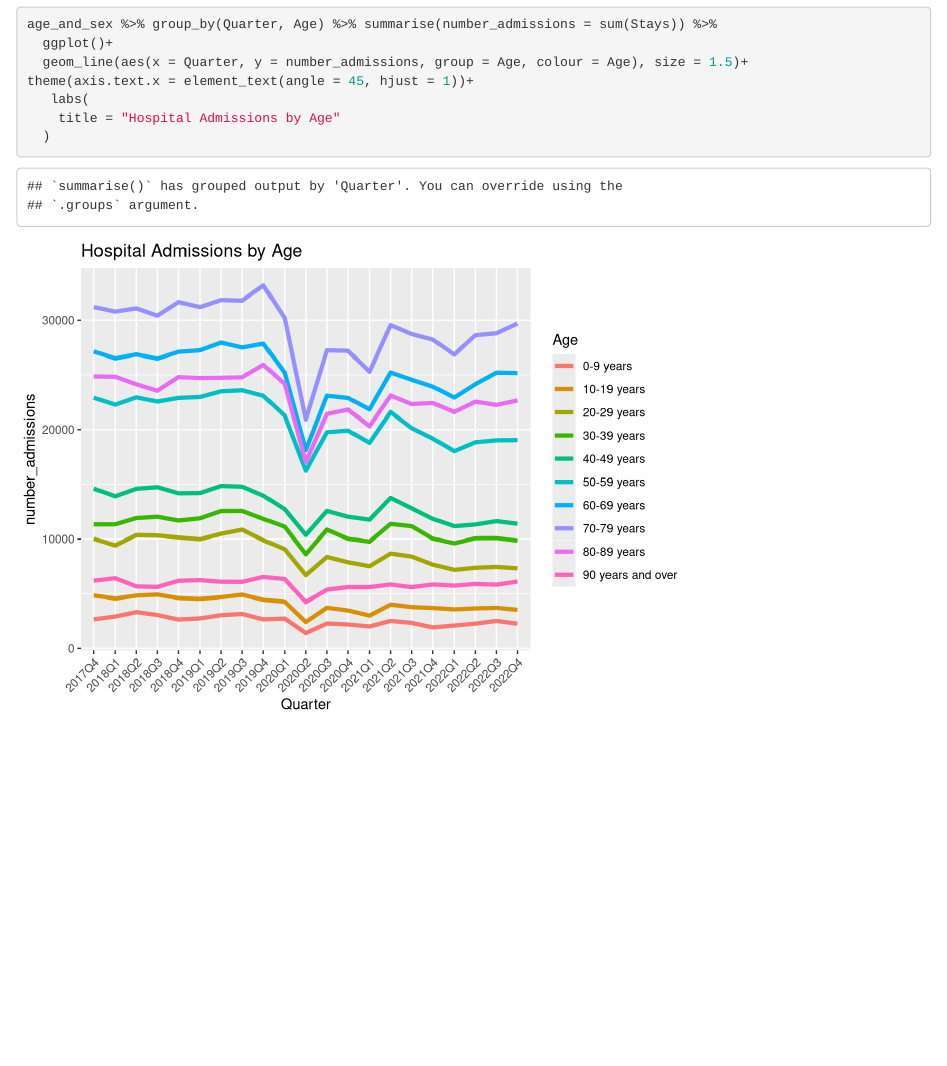
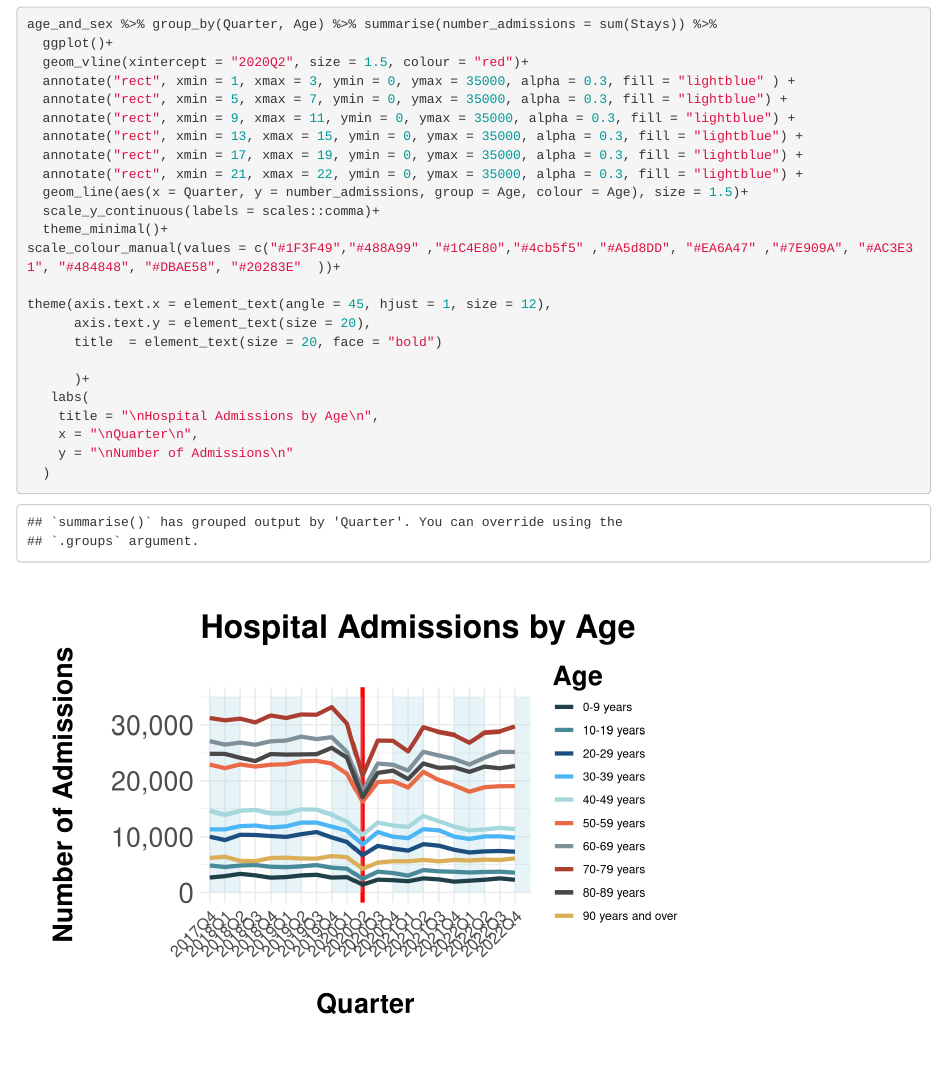
Before and after one commit to JusRos/public_health_scotland_group_project, an R Markdown document (plots/age_sex_plots.Rmd): the page in a window 1100 px wide, from 2140 px down. Rendered offline with R 4.5, knitr and Pandoc, with nearby package versions.

Commit message:
plots_update

````diff
--- a/plots/age_sex_plots.Rmd
+++ b/plots/age_sex_plots.Rmd
@@ -49,10 +49,27 @@ age_and_sex %>% filter(HBName == "NHS Ayrshire and Arran" & Sex == "Female" & Ag
 ```{r}
 age_and_sex %>% group_by(Quarter, Age) %>% summarise(number_admissions = sum(Stays)) %>%
   ggplot()+
+  geom_vline(xintercept = "2020Q2", size = 1.5, colour = "red")+
+  annotate("rect", xmin = 1, xmax = 3, ymin = 0, ymax = 35000, alpha = 0.3, fill = "lightblue" ) +
+  annotate("rect", xmin = 5, xmax = 7, ymin = 0, ymax = 35000, alpha = 0.3, fill = "lightblue") +
+  annotate("rect", xmin = 9, xmax = 11, ymin = 0, ymax = 35000, alpha = 0.3, fill = "lightblue") +
+  annotate("rect", xmin = 13, xmax = 15, ymin = 0, ymax = 35000, alpha = 0.3, fill = "lightblue") +
+  annotate("rect", xmin = 17, xmax = 19, ymin = 0, ymax = 35000, alpha = 0.3, fill = "lightblue") +
+  annotate("rect", xmin = 21, xmax = 22, ymin = 0, ymax = 35000, alpha = 0.3, fill = "lightblue") +
   geom_line(aes(x = Quarter, y = number_admissions, group = Age, colour = Age), size = 1.5)+
-theme(axis.text.x = element_text(angle = 45, hjust = 1))+
+  scale_y_continuous(labels = scales::comma)+
+  theme_minimal()+
+scale_colour_manual(values = c("#1F3F49","#488A99" ,"#1C4E80","#4cb5f5" ,"#A5d8DD", "#EA6A47" ,"#7E909A", "#AC3E31", "#484848", "#DBAE58", "#20283E"  ))+
+
+theme(axis.text.x = element_text(angle = 45, hjust = 1, size = 12),
+      axis.text.y = element_text(size = 20),
+      title  = element_text(size = 20, face = "bold")
+
+      )+
    labs(
-    title = "Hospital Admissions by Age"
+    title = "\nHospital Admissions by Age\n",
+    x = "\nQuarter\n",
+    y = "\nNumber of Admissions\n"
   )
 ```
 
````
Also changed, not shown: plots/simd_plots.Rmd (+20 -3 lines), plots/age_sex_plots.nb.html, plots/simd_plots.nb.html, scripts/Cleaning_script_simd.nb.html, plots/age_sex_plots.Rmd (2 more changed lines).
